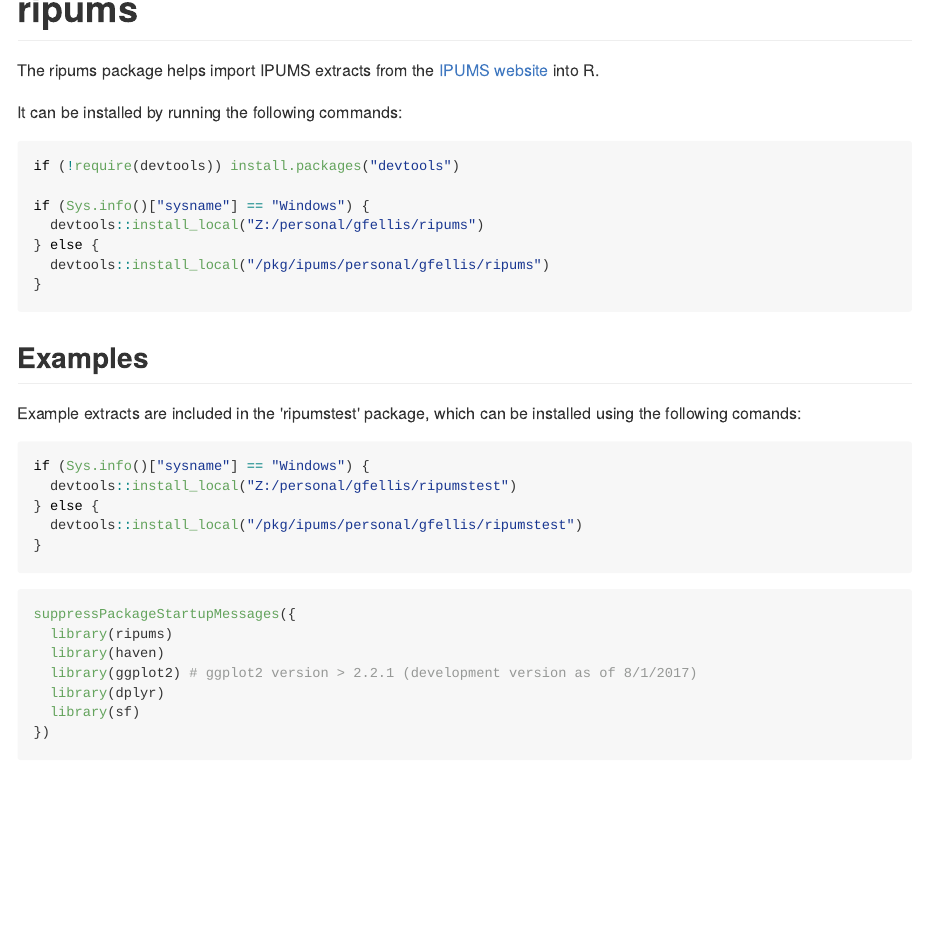
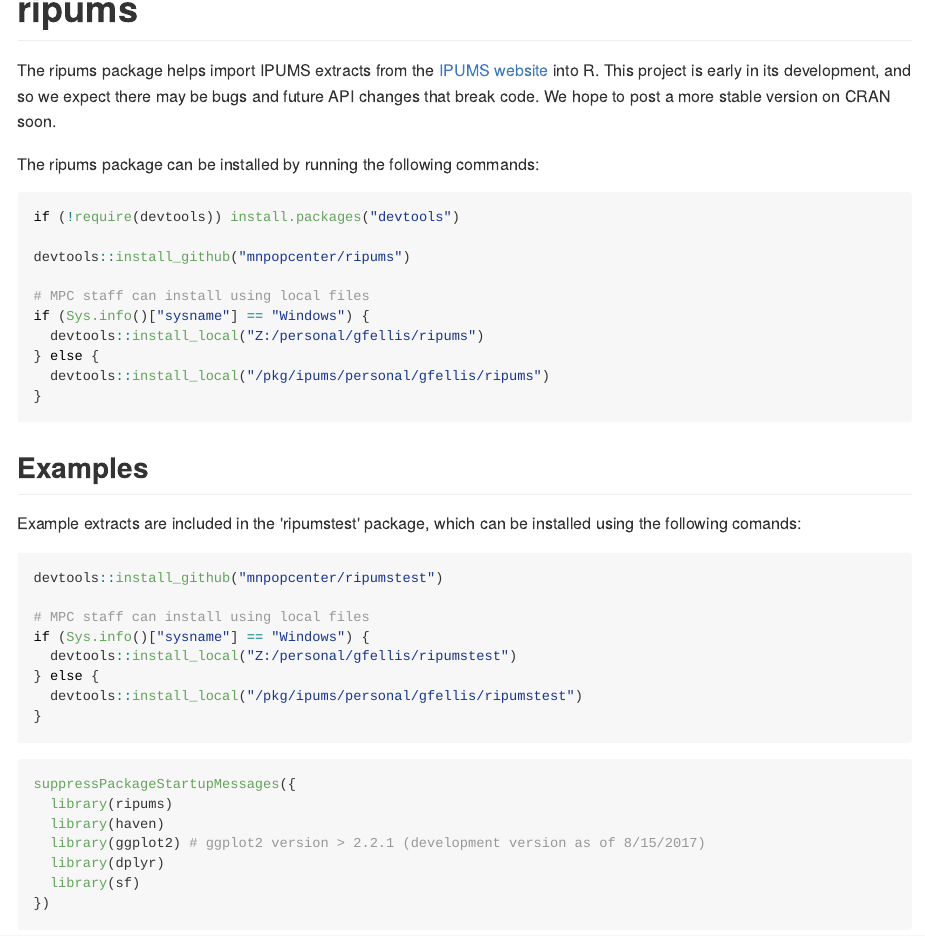
Before and after one commit to mnpopcenter/ipumsr, an R Markdown document (README.Rmd): the page in a window 1100 px wide, from its top. The pictures show the output file README.md that the author committed with the source, drawn offline in the style of GitHub; long lines of code are wrapped; badge pictures from the web are left out.

Commit message:
Update README

````diff
--- a/README.Rmd
+++ b/README.Rmd
@@ -16,10 +19,14 @@
 The ripums package helps import IPUMS extracts from the [IPUMS website](https://www.ipums.org)
-into R.
+into R. This project is early in its development, and so we expect there may be bugs and future
+API changes that break code. We hope to post a more stable version on CRAN soon.
 
-It can be installed by running the following commands:
+The ripums package can be installed by running the following commands:
 ```{r, eval=FALSE}
 if (!require(devtools)) install.packages("devtools")
 
+devtools::install_github("mnpopcenter/ripums")
+
+# MPC staff can install using local files
 if (Sys.info()["sysname"] == "Windows") {
   devtools::install_local("Z:/personal/gfellis/ripums")
 } else {
@@ -31,6 +38,9 @@
 Example extracts are included in the 'ripumstest' package, which can be installed
 using the following comands:
 ```{r, eval=FALSE}
+devtools::install_github("mnpopcenter/ripumstest")
+
+# MPC staff can install using local files
 if (Sys.info()["sysname"] == "Windows") {
   devtools::install_local("Z:/personal/gfellis/ripumstest")
 } else {
@@ -42,7 +52,7 @@
 suppressPackageStartupMessages({
   library(ripums)
   library(haven)
-  library(ggplot2) # ggplot2 version > 2.2.1 (development version as of 8/1/2017)
+  library(ggplot2) # ggplot2 version > 2.2.1 (development version as of 8/15/2017)
   library(dplyr)
   library(sf)
 })
````
Also changed, not shown: README.md, README.Rmd (3 more changed lines).
